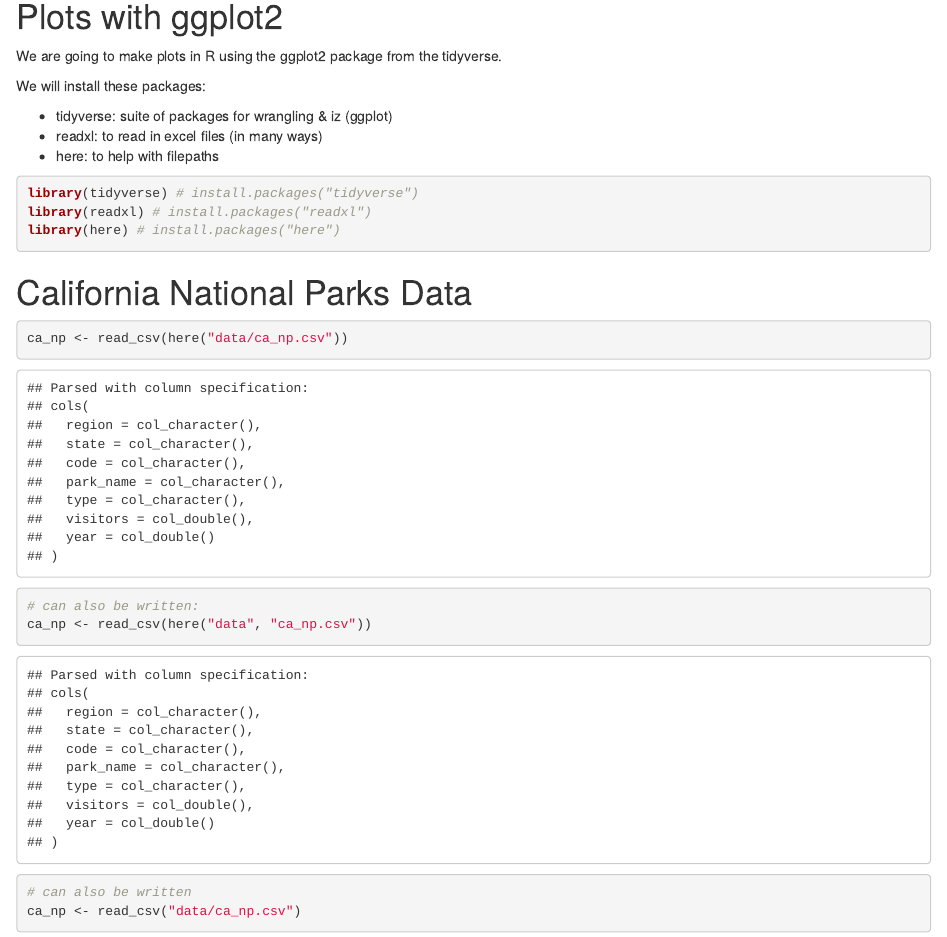
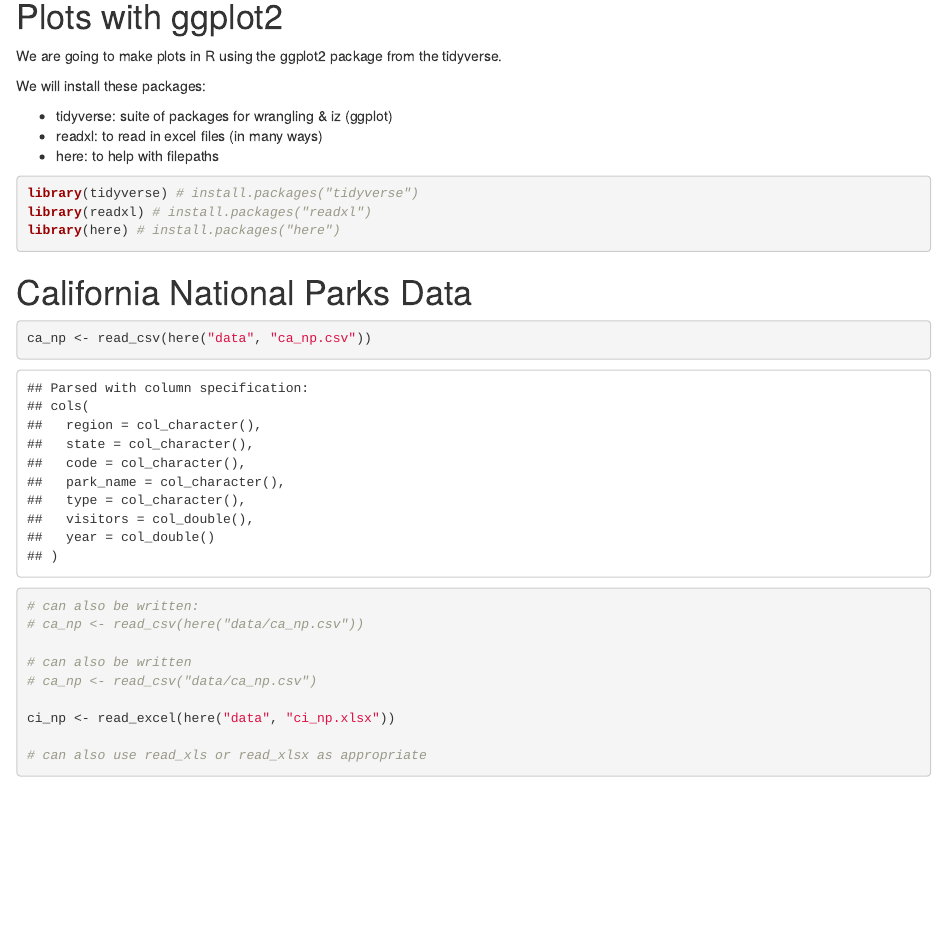
Before and after one commit to jhatfield2000/r-workshop, an R Markdown document (plots-ggplot.Rmd): the page in a window 1100 px wide, from 140 px down. The pictures show the output file plots-ggplot.html that the author committed with the source, opened offline.

Commit message:
Pulled in ci_np data from xlsx

````diff
--- a/plots-ggplot.Rmd
+++ b/plots-ggplot.Rmd
@@ -27,12 +27,16 @@ library(here) # install.packages("here")
 
 ```{r read-data}
 
-ca_np <- read_csv(here("data/ca_np.csv"))
+ca_np <- read_csv(here("data", "ca_np.csv"))
 
 # can also be written:
-ca_np <- read_csv(here("data", "ca_np.csv"))
+# ca_np <- read_csv(here("data/ca_np.csv"))
 
 # can also be written
-ca_np <- read_csv("data/ca_np.csv")
+# ca_np <- read_csv("data/ca_np.csv")
+
+ci_np <- read_excel(here("data", "ci_np.xlsx"))
+
+# can also use read_xls or read_xlsx as appropriate
 
 ```
````
Also changed, not shown: plots-ggplot.html.
